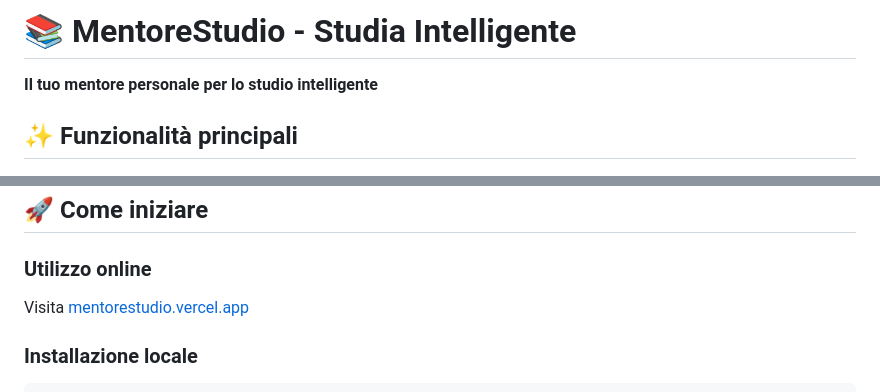
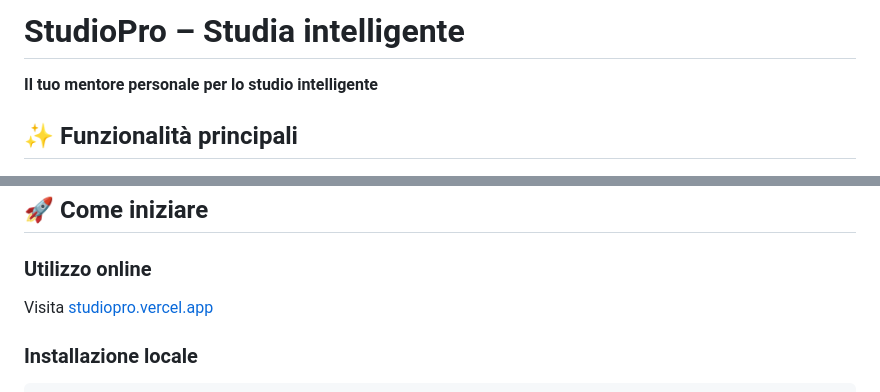
Before and after one commit to Domenico374/mentorestudio, a Markdown page: README.md, 2 parts joined by grey strips. Rendered like a GitHub page.

Commit message:
Rename MentoreStudio to StudioPro
Updated project name and links in README.

````diff
--- a/README.md
+++ b/README.md
@@ -1,4 +1,4 @@
-# 📚 MentoreStudio - Studia Intelligente
+# StudioPro – Studia intelligente
 
 **Il tuo mentore personale per lo studio intelligente**
 
@@ -25,7 +25,7 @@
 ## 🚀 Come iniziare
 
 ### Utilizzo online
-Visita [mentorestudio.vercel.app](https://mentorestudio.vercel.app)
+Visita [studiopro.vercel.app](https://studiopro.vercel.app)
 
 ### Installazione locale
 ```bash
````
